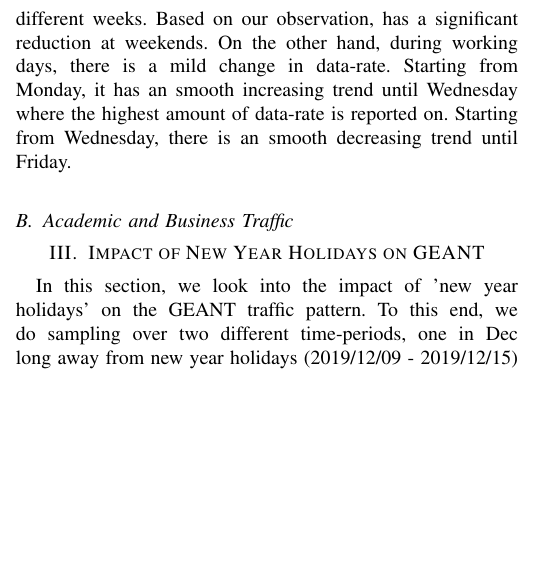
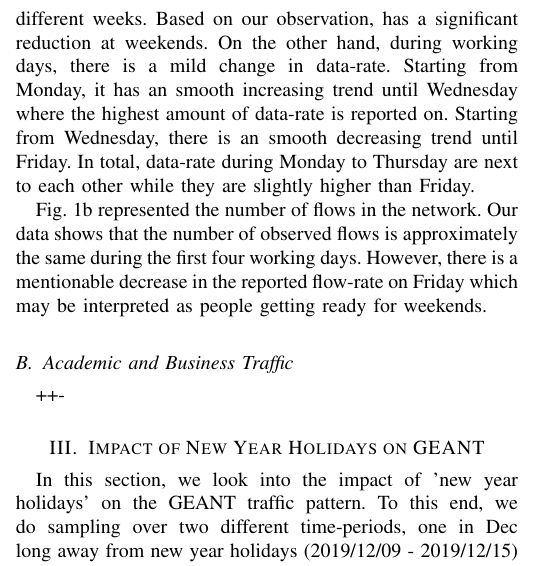
Before and after one commit to mohammad59mt/-0813--2020-Covid-Impact-on-GEANT, a LaTeX paper (main.tex): part of one column of page 1 of 9, cut so that both start at the same text, the shorter picture padded with empty space. Compiled offline with pdfLaTeX.

Commit message:
Updates from Overleaf

```diff
--- a/main.tex
+++ b/main.tex
@@ -224,9 +225,13 @@ In this section, we compare the traffic pattern during working days and weekends
     \caption{Median of observed traffic pattern during 16 weeks}
     \label{fig:OW_bps_fps}
 \end{figure}
-If Fig.~\ref{fig:OW_bps_fps}, the impact of weekends on the traffic pattern is illustrated. Fig.~\ref{fig:OW_bps} shows median of data-rate during sixteen different weeks. Based on our observation, has a significant reduction at weekends. On the other hand, during working days, there is a mild change in data-rate. Starting from Monday, it has an smooth increasing trend until Wednesday where the highest amount of data-rate is reported on. Starting from Wednesday, there is an smooth decreasing trend until Friday.
+If Fig.~\ref{fig:OW_bps_fps}, the impact of weekends on the traffic pattern is illustrated. Fig.~\ref{fig:OW_bps} shows median of data-rate during sixteen different weeks. Based on our observation, has a significant reduction at weekends. On the other hand, during working days, there is a mild change in data-rate. Starting from Monday, it has an smooth increasing trend until Wednesday where the highest amount of data-rate is reported on. Starting from Wednesday, there is an smooth decreasing trend until Friday. In total, data-rate during Monday to Thursday are next to each other while they are slightly higher than Friday.
+
+Fig.~\ref{fig:OW_fps} represented the number of flows in the network. Our data shows that the number of observed flows is approximately the same during the first four working days. However, there is a mentionable decrease in the reported flow-rate on Friday which may be interpreted as people getting ready for weekends.
 
 \subsection{Academic and Business Traffic}
+
+++-
 
 \section{Impact of New Year Holidays on GEANT}
 In this section, we look into the impact of 'new year holidays' on the GEANT traffic pattern. To this end, we do sampling over two different time-periods, one in Dec long away from new year holidays (2019/12/09 - 2019/12/15) and the other one during new year holidays (2019/12/30 - 2020/01/05). For the sake of simplicity, we refer to the first period as ordinary week. We first analyse the total traffic throughput in terms of byte per second (bps) and flow per second (fps). Thereafter, we break-down the traffic into its academic and business elements and their pattern during the week. After that, the top NRENs generating and receiving traffic is discussed to investigate the impact of new year holidays on top NRENs pattern. The same story is built for top ASes generating and receiving traffic.
```
Also changed, not shown: main.tex (3 more changed lines).
